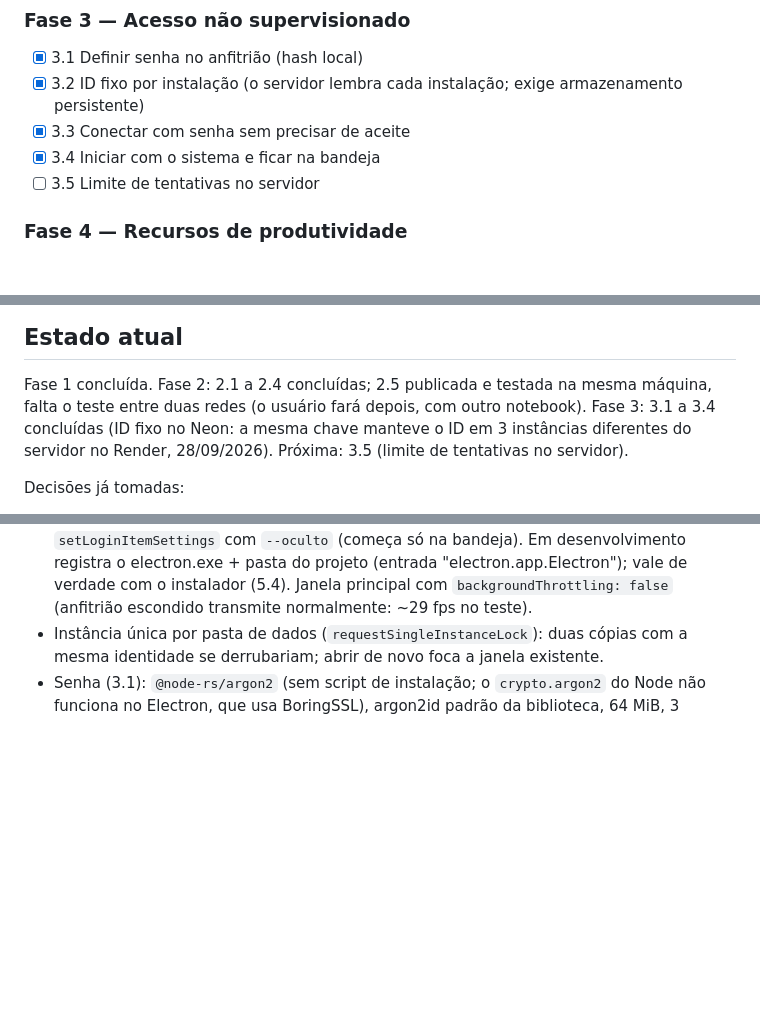
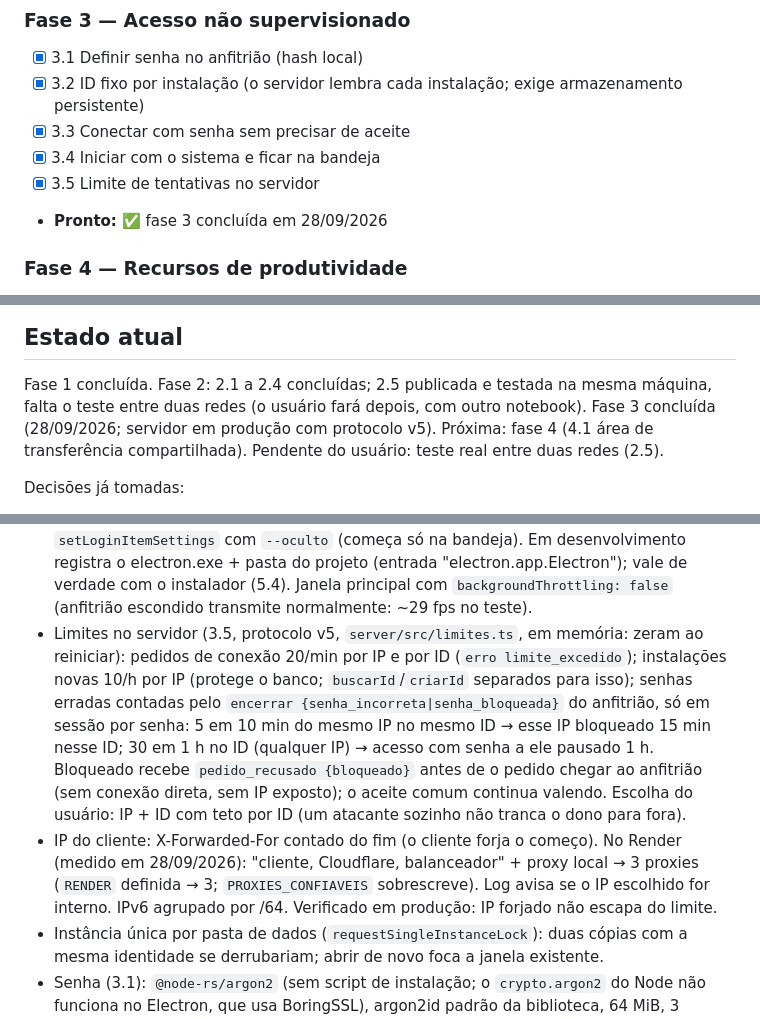
Before and after one commit to anselmorota-dev/acesso-remoto, a Markdown page: CLAUDE.md, 3 parts joined by grey strips. Drawn GitHub-style; blank space fills up the shorter version.

Commit message:
CLAUDE.md: marca a 3.5 e a fase 3 como concluídas
Co-Authored-By: Claude Opus 5.5 <noreply@anthropic.com>

```diff
--- a/CLAUDE.md
+++ b/CLAUDE.md
@@ -98,7 +98,8 @@ Não tenho pressa: prefiro entender cada parte a avançar rápido.
 - [x] 3.2 ID fixo por instalação (o servidor lembra cada instalação; exige armazenamento persistente)
 - [x] 3.3 Conectar com senha sem precisar de aceite
 - [x] 3.4 Iniciar com o sistema e ficar na bandeja
-- [ ] 3.5 Limite de tentativas no servidor
+- [x] 3.5 Limite de tentativas no servidor
+- **Pronto:** ✅ fase 3 concluída em 28/09/2026
 
 ### Fase 4 — Recursos de produtividade
 - [ ] 4.1 Área de transferência compartilhada
@@ -118,9 +119,9 @@ Não tenho pressa: prefiro entender cada parte a avançar rápido.
 
 ## Estado atual
 Fase 1 concluída. Fase 2: 2.1 a 2.4 concluídas; 2.5 publicada e testada na mesma máquina,
-falta o teste entre duas redes (o usuário fará depois, com outro notebook). Fase 3: 3.1
-a 3.4 concluídas (ID fixo no Neon: a mesma chave manteve o ID em 3 instâncias diferentes do
-servidor no Render, 28/09/2026). Próxima: 3.5 (limite de tentativas no servidor).
+falta o teste entre duas redes (o usuário fará depois, com outro notebook). Fase 3 concluída
+(28/09/2026; servidor em produção com protocolo v5). Próxima: fase 4 (4.1 área de
+transferência compartilhada). Pendente do usuário: teste real entre duas redes (2.5).
 
 Decisões já tomadas:
 - ID fixo por instalação (3.2, protocolo v3): cada instalação tem um par Ed25519
@@ -163,6 +164,19 @@ Decisões já tomadas:
   electron.exe + pasta do projeto (entrada "electron.app.Electron"); vale de verdade com o
   instalador (5.4). Janela principal com `backgroundThrottling: false` (anfitrião escondido
   transmite normalmente: ~29 fps no teste).
+- Limites no servidor (3.5, protocolo v5, `server/src/limites.ts`, em memória: zeram ao
+  reiniciar): pedidos de conexão 20/min por IP e por ID (`erro limite_excedido`); instalações
+  novas 10/h por IP (protege o banco; `buscarId`/`criarId` separados para isso); senhas
+  erradas contadas pelo `encerrar {senha_incorreta|senha_bloqueada}` do anfitrião, só em sessão
+  por senha: 5 em 10 min do mesmo IP no mesmo ID → esse IP bloqueado 15 min nesse ID; 30 em 1 h
+  no ID (qualquer IP) → acesso com senha a ele pausado 1 h. Bloqueado recebe
+  `pedido_recusado {bloqueado}` antes de o pedido chegar ao anfitrião (sem conexão direta, sem
+  IP exposto); o aceite comum continua valendo. Escolha do usuário: IP + ID com teto por ID
+  (um atacante sozinho não tranca o dono para fora).
+- IP do cliente: X-Forwarded-For contado do fim (o cliente forja o começo). No Render (medido
+  em 28/09/2026): "cliente, Cloudflare, balanceador" + proxy local → 3 proxies (`RENDER`
+  definida → 3; `PROXIES_CONFIAVEIS` sobrescreve). Log avisa se o IP escolhido for interno.
+  IPv6 agrupado por /64. Verificado em produção: IP forjado não escapa do limite.
 - Instância única por pasta de dados (`requestSingleInstanceLock`): duas cópias com a mesma
   identidade se derrubariam; abrir de novo foca a janela existente.
 - Senha (3.1): `@node-rs/argon2` (sem script de instalação; o `crypto.argon2` do Node não funciona
```
